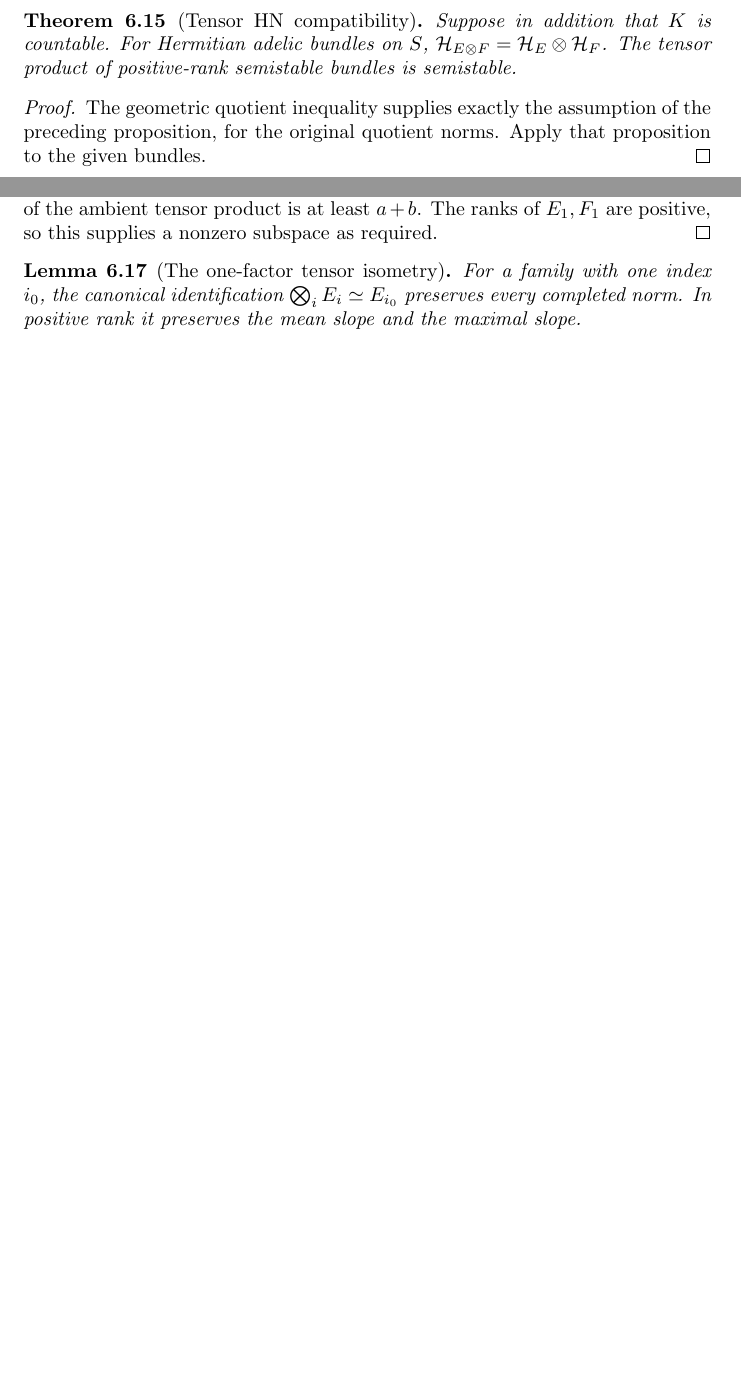
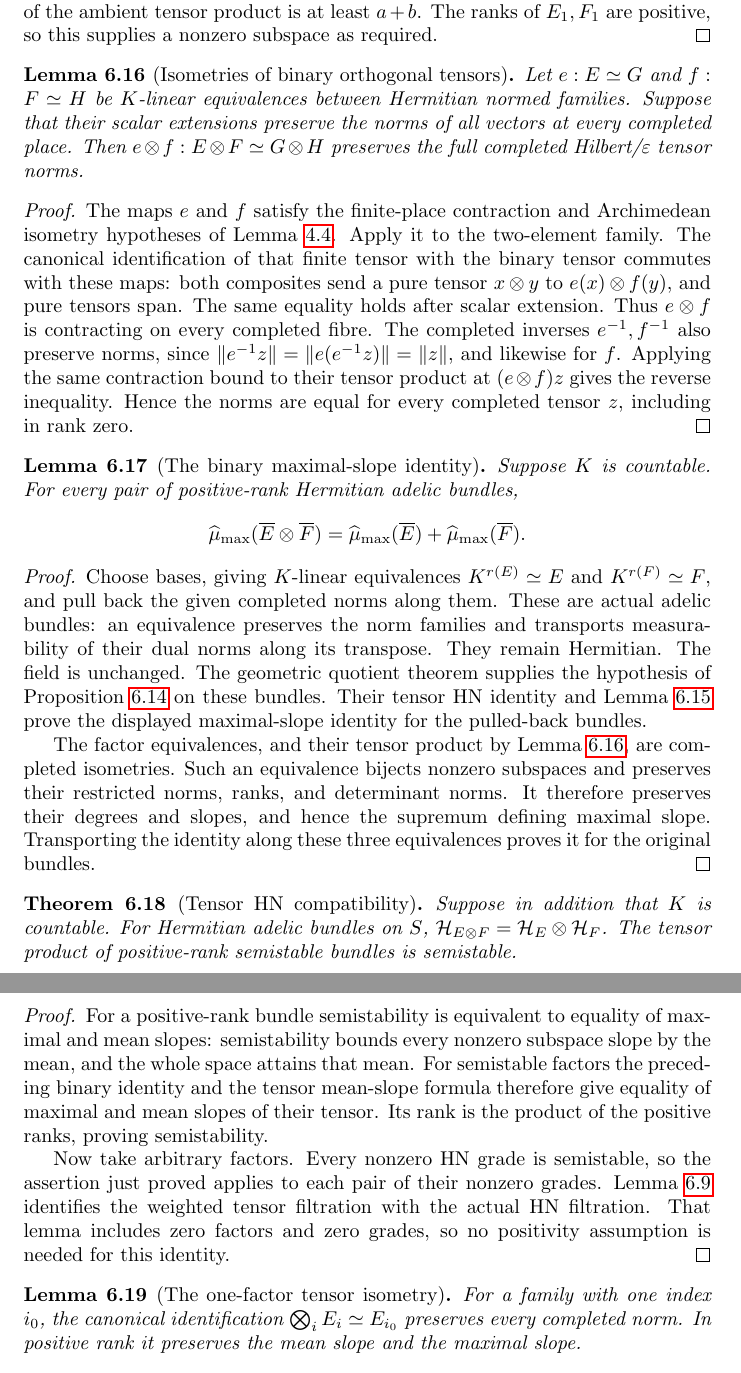
Before and after one commit to YijunYuan/AdelicBostConjecture, a LaTeX thesis (blueprint/src/content.tex, which reads blueprint/src/chapters/induction.tex): two parts of pages 48 and 49 of 52 before the commit and two parts of pages 49 and 50 of 53 after it, joined at a grey line, cut so that both start at the same text, the shorter picture padded with empty space. Compiled offline with pdfLaTeX.

Commit message:
Certify unconditional adelic Bost and tensor HN blueprint
Archon-Commit: agent
Archon-Run: 0003
Archon-Role: horizon
Archon-Session: 0008-horizon-BC.INDUCT
Archon-Task: BC.INDUCT
Archon-Projects: BostConjecture

Horizon-Ledger-Commit: 77960367a43adb69228a5f9c61c72d480d01b2b6

```diff
--- a/blueprint/src/chapters/induction.tex
+++ b/blueprint/src/chapters/induction.tex
@@ -554,21 +554,6 @@ this also proves the initial induction steps. No smaller-rank hypothesis
 is retained in the conclusion.
 \end{proof}
 
-\begin{theorem}[Tensor HN compatibility]
-\label{thm:tensor-hn-compatibility}
-\uses{prop:conditional-tensor-hn-assembly,thm:geometric-quotient-bound}
-\source{bost-adelic-2026:page-0032}
-\notready
-Suppose in addition that $K$ is countable. For Hermitian adelic bundles on $S$,
-$\mathcal H_{E\otimes F}=\mathcal H_E\otimes\mathcal H_F$.
-The tensor product of positive-rank semistable bundles is semistable.
-\end{theorem}
-\begin{proof}
-The geometric quotient inequality supplies exactly the assumption of
-the preceding proposition, for the original quotient norms. Apply that
-proposition to the given bundles.
-\end{proof}
-
 \begin{lemma}[Maximal slope from the actual tensor filtration]
 \label{lem:maximal-slope-from-tensor-hn}
 \uses{def:induction-filtrations,thm:hermitian-hn-filtration,lem:induction-tensor-degree,lem:tensor-filtration-weights}
@@ -594,6 +579,93 @@ Its image, with induced norms, has degree at least that of
 $\overline E_1\otimes\overline F_1$. Hence the maximal slope of the
 ambient tensor product is at least $a+b$. The ranks of $E_1,F_1$ are
 positive, so this supplies a nonzero subspace as required.
+\end{proof}
+
+\begin{lemma}[Isometries of binary orthogonal tensors]
+\label{lem:binary-tensor-isometry}
+\uses{lem:contraction-tensor-maps}
+\lean{ArakelovGeometry.NormFamily.orthogonalTensorPair_norm_congr}
+\leanok
+Let $e:E\simeq G$ and $f:F\simeq H$ be $K$-linear equivalences
+between Hermitian normed families. Suppose that their scalar extensions
+preserve the norms of all vectors at every completed place. Then
+$e\otimes f:E\otimes F\simeq G\otimes H$ preserves the full completed
+Hilbert/$\varepsilon$ tensor norms.
+\end{lemma}
+\begin{proof}
+The maps $e$ and $f$ satisfy the finite-place contraction and
+Archimedean isometry hypotheses of Lemma~\ref{lem:contraction-tensor-maps}.
+Apply it to the two-element family. The canonical identification of
+that finite tensor with the binary tensor commutes with these maps:
+both composites send a pure tensor $x\otimes y$ to $e(x)\otimes f(y)$,
+and pure tensors span. The same equality holds after scalar extension.
+Thus $e\otimes f$ is contracting on every completed fibre.
+The completed inverses $e^{-1},f^{-1}$ also preserve norms, since
+$\|e^{-1}z\|=\|e(e^{-1}z)\|=\|z\|$, and likewise for $f$.
+Applying the same contraction bound to their tensor product at
+$(e\otimes f)z$ gives the reverse inequality. Hence the norms are equal
+for every completed tensor $z$, including in rank zero.
+\end{proof}
+
+\begin{lemma}[The binary maximal-slope identity]
+\label{lem:binary-bost-identity}
+\uses{prop:conditional-tensor-hn-assembly,thm:geometric-quotient-bound,lem:binary-tensor-isometry,lem:maximal-slope-from-tensor-hn}
+\source{bost-adelic-2026:page-0001,bost-adelic-2026:page-0032}
+\lean{ArakelovGeometry.AdelicVectorBundle.maximalSlope_orthogonalTensorPair}
+\leanok
+Suppose $K$ is countable. For every pair of positive-rank Hermitian
+adelic bundles,
+\[
+ \widehat\mu_{\max}(\overline E\otimes\overline F)
+ =\widehat\mu_{\max}(\overline E)+\widehat\mu_{\max}(\overline F).
+\]
+\end{lemma}
+\begin{proof}
+Choose bases, giving $K$-linear equivalences $K^{r(E)}\simeq E$ and
+$K^{r(F)}\simeq F$, and pull back the given completed norms along them.
+These are actual adelic bundles: an equivalence preserves the norm
+families and transports measurability of their dual norms along its
+transpose. They remain Hermitian. The field is unchanged.
+The geometric quotient theorem supplies the hypothesis of
+Proposition~\ref{prop:conditional-tensor-hn-assembly} on these bundles.
+Their tensor HN identity and
+Lemma~\ref{lem:maximal-slope-from-tensor-hn} prove the displayed
+maximal-slope identity for the pulled-back bundles.
+
+The factor equivalences, and their tensor product by
+Lemma~\ref{lem:binary-tensor-isometry}, are completed isometries.
+Such an equivalence bijects nonzero subspaces and preserves their
+restricted norms, ranks, and determinant norms. It therefore preserves
+their degrees and slopes, and hence the supremum defining maximal slope.
+Transporting the identity along these three equivalences proves it for
+the original bundles.
+\end{proof}
+
+\begin{theorem}[Tensor HN compatibility]
+\label{thm:tensor-hn-compatibility}
+\uses{lem:binary-bost-identity,lem:induction-tensor-degree,lem:tensor-hn-identification,thm:hermitian-hn-filtration}
+\source{bost-adelic-2026:page-0032}
+\lean{ArakelovGeometry.AdelicVectorBundle.hermitianHNFiltration_orthogonalTensorPair,
+ArakelovGeometry.AdelicVectorBundle.isMeanSlopeSemistable_orthogonalTensorPair}
+\leanok
+Suppose in addition that $K$ is countable. For Hermitian adelic bundles on $S$,
+$\mathcal H_{E\otimes F}=\mathcal H_E\otimes\mathcal H_F$.
+The tensor product of positive-rank semistable bundles is semistable.
+\end{theorem}
+\begin{proof}
+For a positive-rank bundle semistability is equivalent to equality
+of maximal and mean slopes: semistability bounds every nonzero subspace
+slope by the mean, and the whole space attains that mean. For semistable
+factors the preceding binary identity and the tensor mean-slope formula
+therefore give equality of maximal and mean slopes of their tensor.
+Its rank is the product of the positive ranks, proving semistability.
+
+Now take arbitrary factors. Every nonzero HN grade is semistable, so
+the assertion just proved applies to each pair of their nonzero grades.
+Lemma~\ref{lem:tensor-hn-identification} identifies the weighted tensor
+filtration with the actual HN filtration. That lemma includes zero
+factors and zero grades, so no positivity assumption is needed for this
+identity.
 \end{proof}
 
 \begin{lemma}[The one-factor tensor isometry]
```
Also changed, not shown: blueprint/src/chapters/induction.tex (12 more changed lines).
